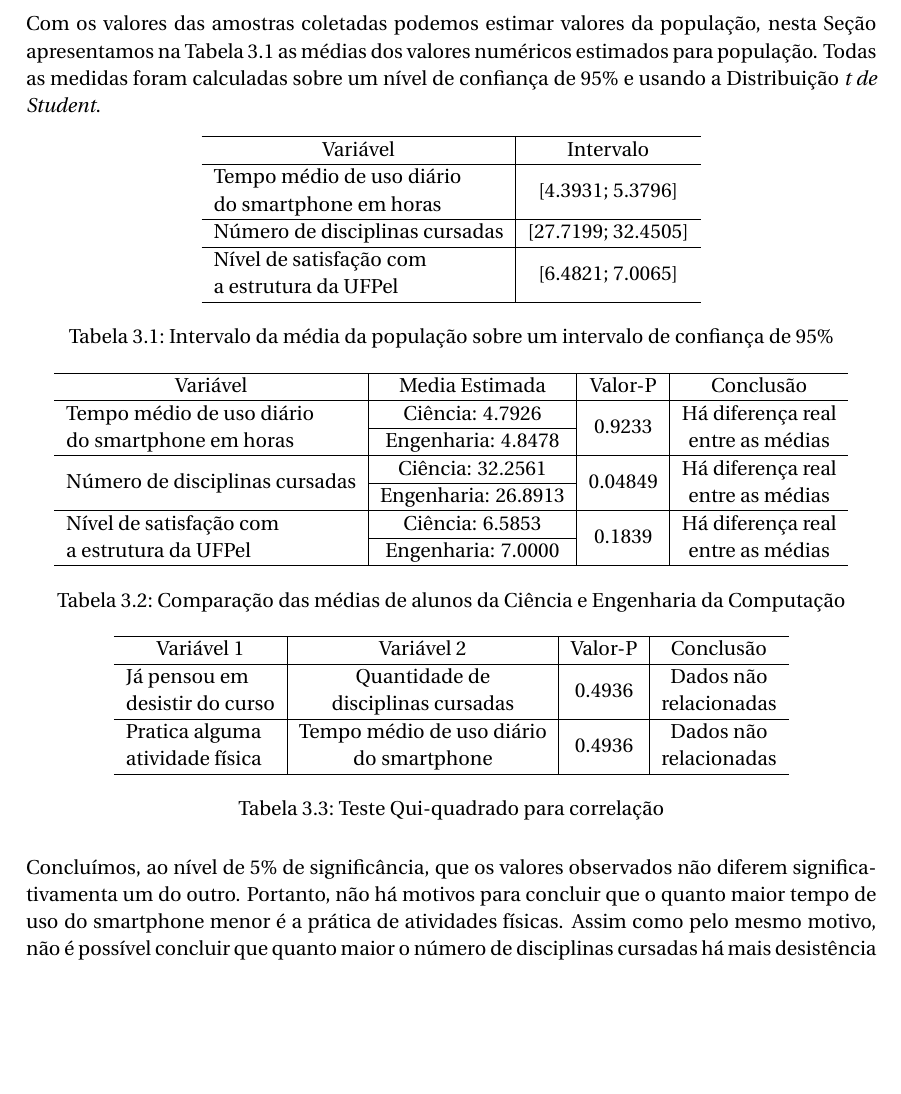
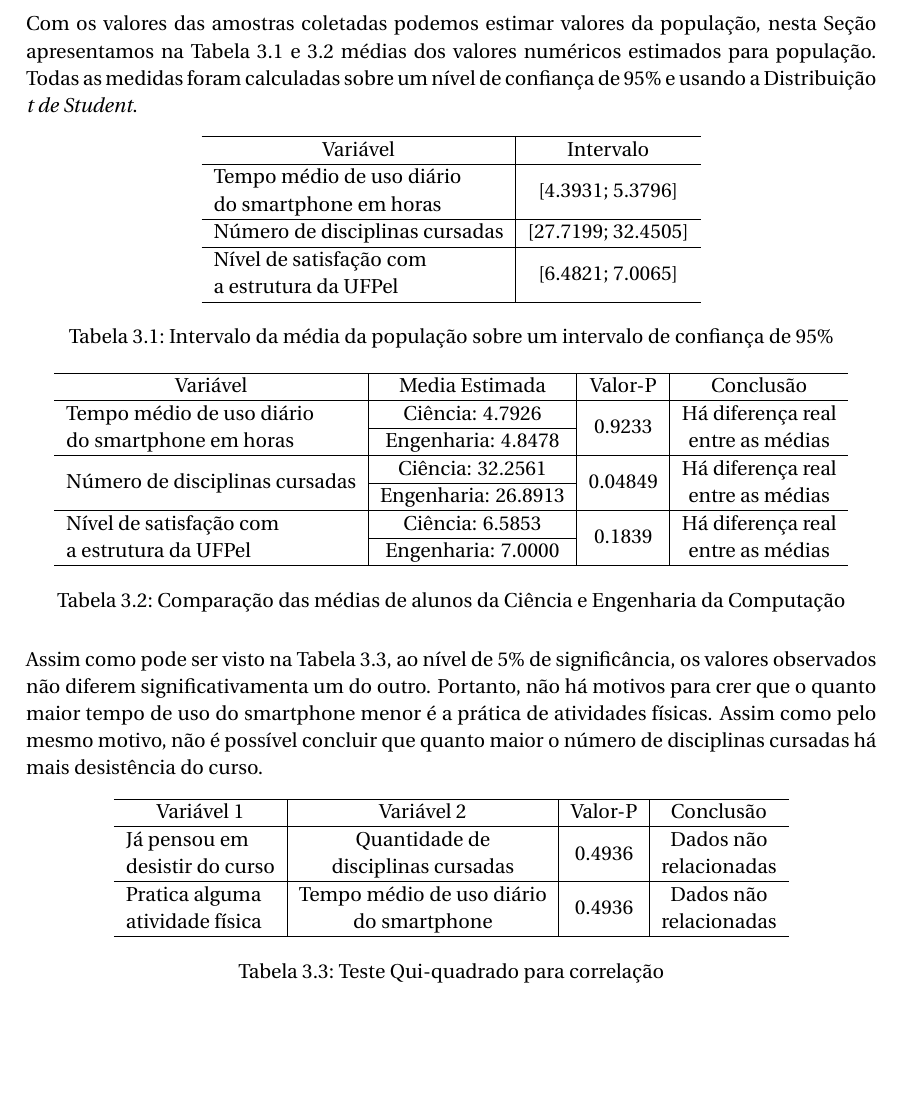
Before and after one commit to Jonathas-Conceicao/R-Playground, a LaTeX document (trab1/main.tex): part of page 12 of 16, cut so that both start at the same text, the shorter picture padded with empty space. Compiled offline with pdfLaTeX.

Commit message:
References
Signed-off-by: Jonathas-Conceicao <jadoliveira@inf.ufpel.edu.br>

```diff
--- a/trab1/main.tex
+++ b/trab1/main.tex
@@ -180,7 +180,7 @@ Gráfico que demonstra a satisfação com a infraestrutrau da UFPel. Apresentou
 \section{Inferência de valores}
 
 Com os valores das amostras coletadas podemos estimar valores da população,
-nesta Seção apresentamos na Tabela \ref{tab1} as médias dos valores numéricos estimados para população.
+nesta Seção apresentamos na Tabela \ref{tab1} e \ref{tab2} médias dos valores numéricos estimados para população.
 Todas as medidas foram calculadas sobre um nível de confiança de $95\%$ e
 usando a Distribuição \textit{t de Student}.
 
@@ -213,6 +213,8 @@ Número de disciplinas cursadas
 \label{tab2}
 \end{table}
 
+Assim como pode ser visto na Tabela \ref{tab3}, ao nível de $5\%$ de significância, os valores observados não diferem significativamenta um do outro. Portanto, não há motivos para crer que o quanto maior tempo de uso do smartphone menor é a prática de atividades físicas. Assim como pelo mesmo motivo, não é possível concluir que quanto maior o número de disciplinas cursadas há mais desistência do curso.
+
 \begin{table}[h]
 \centering
 \begin{tabular}{l|c|c|c}
@@ -224,7 +226,7 @@ Número de disciplinas cursadas
 \caption{Teste Qui-quadrado para correlação}
 \label{tab3}
 \end{table}
-Concluímos, ao nível de $5\%$ de significância, que os valores observados não diferem significativamenta um do outro. Portanto, não há motivos para concluir que o quanto maior tempo de uso do smartphone menor é a prática de atividades físicas. Assim como pelo mesmo motivo, não é possível concluir que quanto maior o número de disciplinas cursadas há mais desistência do curso.
+
 \clearpage
 
 %----------------------------------------------------------------------------------------
```
